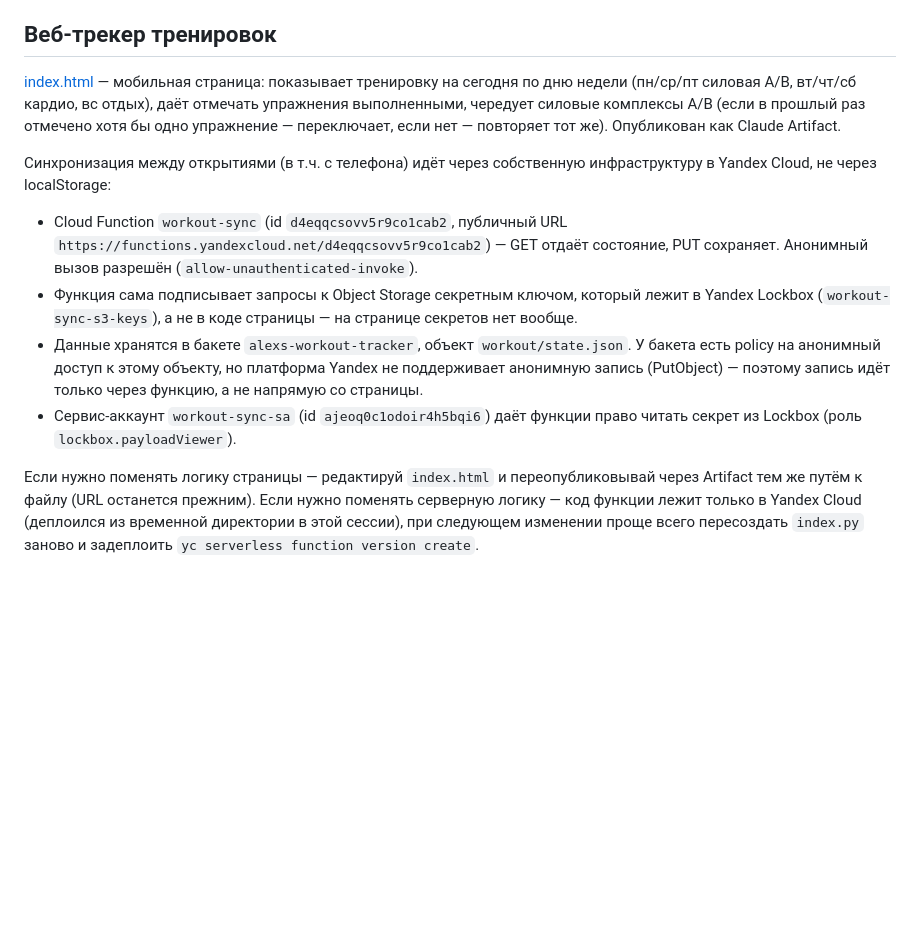
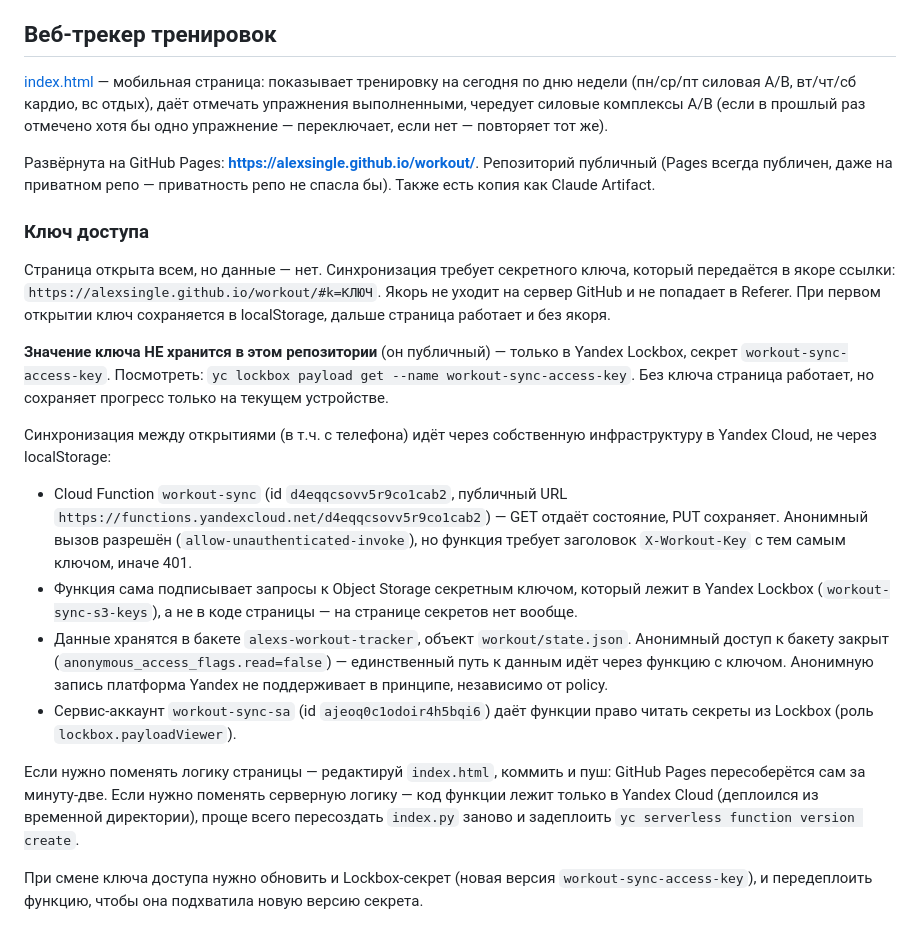
Before and after one commit to AlexSingle/workout, a Markdown page: CLAUDE.md, the part around the change. Drawn GitHub-style; blank space fills up the shorter version.

Commit message:
Document the GitHub Pages deployment and access key
Co-Authored-By: Claude Opus 5 <noreply@anthropic.com>

```diff
--- a/CLAUDE.md
+++ b/CLAUDE.md
@@ -21,12 +21,22 @@
 
 ## Веб-трекер тренировок
 
-[index.html](index.html) — мобильная страница: показывает тренировку на сегодня по дню недели (пн/ср/пт силовая A/B, вт/чт/сб кардио, вс отдых), даёт отмечать упражнения выполненными, чередует силовые комплексы A/B (если в прошлый раз отмечено хотя бы одно упражнение — переключает, если нет — повторяет тот же). Опубликован как Claude Artifact.
+[index.html](index.html) — мобильная страница: показывает тренировку на сегодня по дню недели (пн/ср/пт силовая A/B, вт/чт/сб кардио, вс отдых), даёт отмечать упражнения выполненными, чередует силовые комплексы A/B (если в прошлый раз отмечено хотя бы одно упражнение — переключает, если нет — повторяет тот же).
+
+Развёрнута на GitHub Pages: **https://alexsingle.github.io/workout/**. Репозиторий публичный (Pages всегда публичен, даже на приватном репо — приватность репо не спасла бы). Также есть копия как Claude Artifact.
+
+### Ключ доступа
+
+Страница открыта всем, но данные — нет. Синхронизация требует секретного ключа, который передаётся в якоре ссылки: `https://alexsingle.github.io/workout/#k=КЛЮЧ`. Якорь не уходит на сервер GitHub и не попадает в Referer. При первом открытии ключ сохраняется в localStorage, дальше страница работает и без якоря.
+
+**Значение ключа НЕ хранится в этом репозитории** (он публичный) — только в Yandex Lockbox, секрет `workout-sync-access-key`. Посмотреть: `yc lockbox payload get --name workout-sync-access-key`. Без ключа страница работает, но сохраняет прогресс только на текущем устройстве.
 
 Синхронизация между открытиями (в т.ч. с телефона) идёт через собственную инфраструктуру в Yandex Cloud, не через localStorage:
-- Cloud Function `workout-sync` (id `d4eqqcsovv5r9co1cab2`, публичный URL `https://functions.yandexcloud.net/d4eqqcsovv5r9co1cab2`) — GET отдаёт состояние, PUT сохраняет. Анонимный вызов разрешён (`allow-unauthenticated-invoke`).
+- Cloud Function `workout-sync` (id `d4eqqcsovv5r9co1cab2`, публичный URL `https://functions.yandexcloud.net/d4eqqcsovv5r9co1cab2`) — GET отдаёт состояние, PUT сохраняет. Анонимный вызов разрешён (`allow-unauthenticated-invoke`), но функция требует заголовок `X-Workout-Key` с тем самым ключом, иначе 401.
 - Функция сама подписывает запросы к Object Storage секретным ключом, который лежит в Yandex Lockbox (`workout-sync-s3-keys`), а не в коде страницы — на странице секретов нет вообще.
-- Данные хранятся в бакете `alexs-workout-tracker`, объект `workout/state.json`. У бакета есть policy на анонимный доступ к этому объекту, но платформа Yandex не поддерживает анонимную запись (PutObject) — поэтому запись идёт только через функцию, а не напрямую со страницы.
-- Сервис-аккаунт `workout-sync-sa` (id `ajeoq0c1odoir4h5bqi6`) даёт функции право читать секрет из Lockbox (роль `lockbox.payloadViewer`).
+- Данные хранятся в бакете `alexs-workout-tracker`, объект `workout/state.json`. Анонимный доступ к бакету закрыт (`anonymous_access_flags.read=false`) — единственный путь к данным идёт через функцию с ключом. Анонимную запись платформа Yandex не поддерживает в принципе, независимо от policy.
+- Сервис-аккаунт `workout-sync-sa` (id `ajeoq0c1odoir4h5bqi6`) даёт функции право читать секреты из Lockbox (роль `lockbox.payloadViewer`).
 
-Если нужно поменять логику страницы — редактируй `index.html` и переопубликовывай через Artifact тем же путём к файлу (URL останется прежним). Если нужно поменять серверную логику — код функции лежит только в Yandex Cloud (деплоился из временной директории в этой сессии), при следующем изменении проще всего пересоздать `index.py` заново и задеплоить `yc serverless function version create`.
+Если нужно поменять логику страницы — редактируй `index.html`, коммить и пуш: GitHub Pages пересоберётся сам за минуту-две. Если нужно поменять серверную логику — код функции лежит только в Yandex Cloud (деплоился из временной директории), проще всего пересоздать `index.py` заново и задеплоить `yc serverless function version create`.
+
+При смене ключа доступа нужно обновить и Lockbox-секрет (новая версия `workout-sync-access-key`), и передеплоить функцию, чтобы она подхватила новую версию секрета.
```
